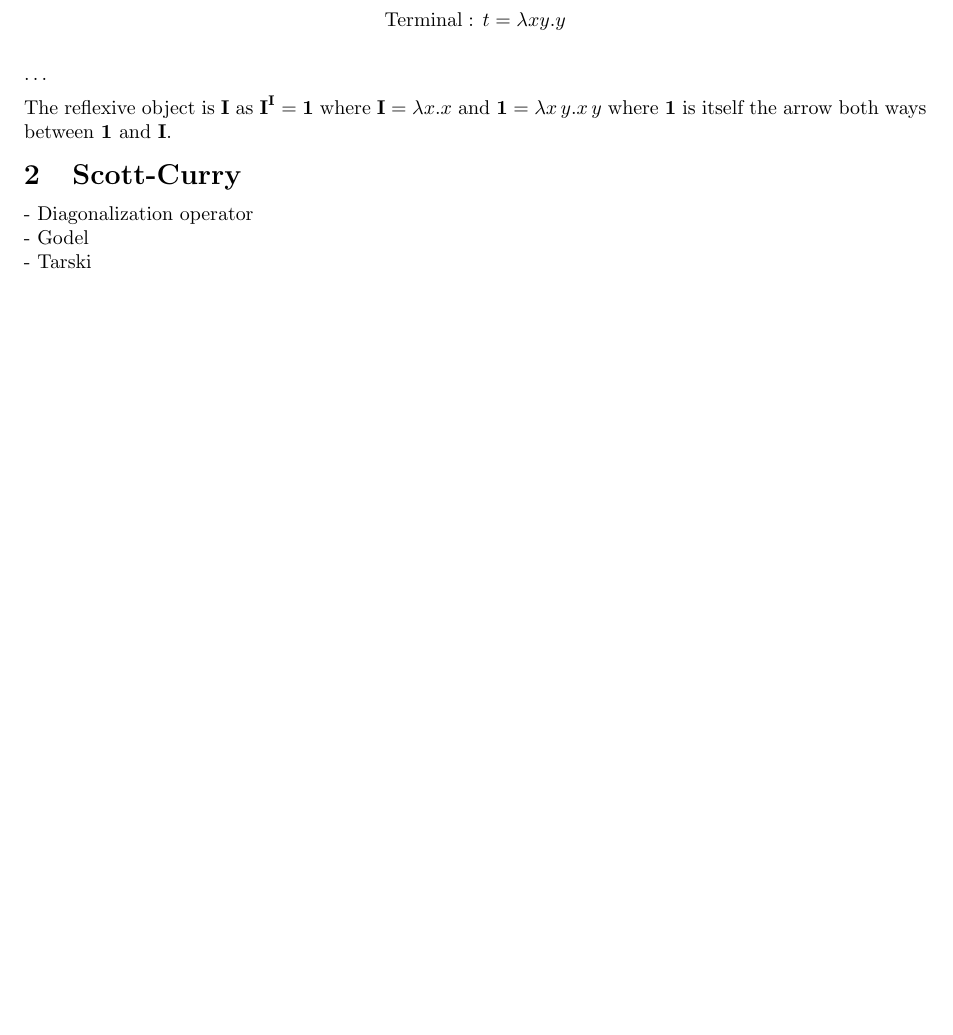
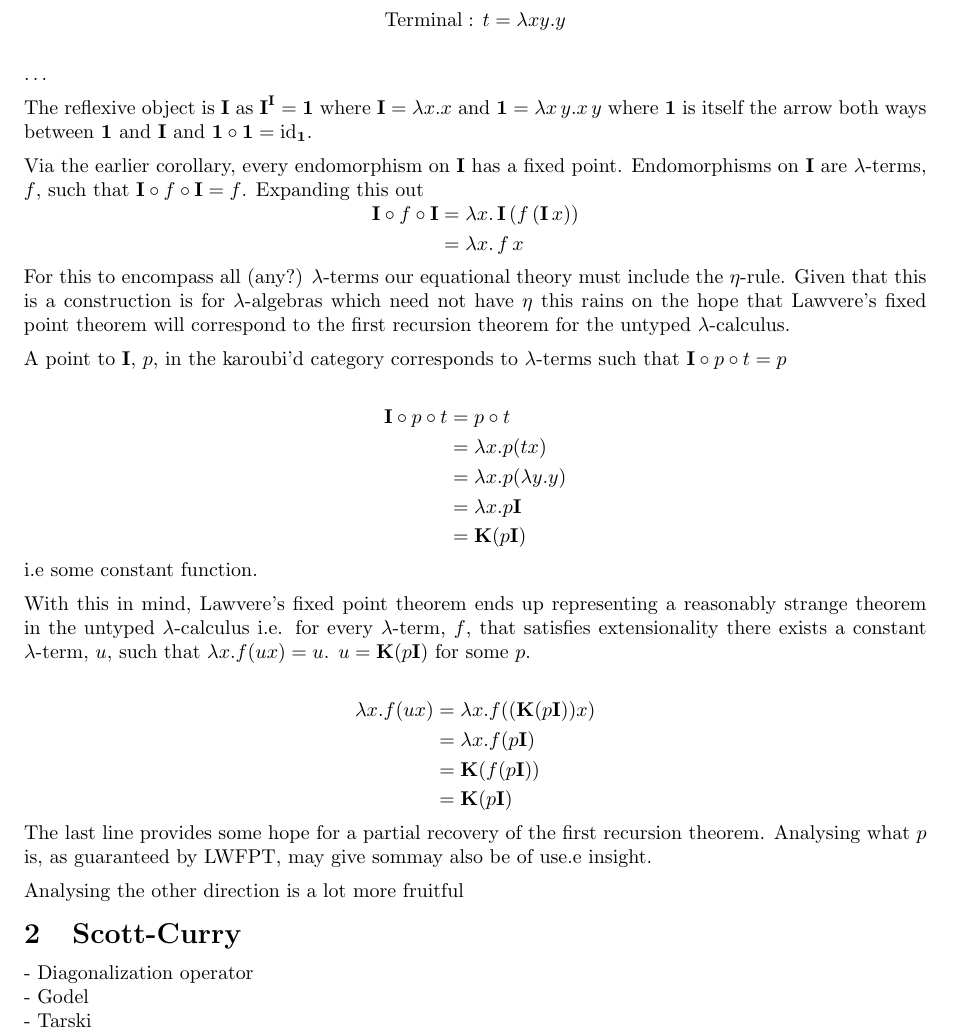
Before and after one commit to alessio-b-zak/thesis, a LaTeX document (notes/lambda/lambda.tex): part of page 2 of 2, cut so that both start at the same text, the shorter picture padded with empty space. Compiled offline with pdfLaTeX.

Commit message:
done beta proof

```diff
--- a/notes/lambda/lambda.tex
+++ b/notes/lambda/lambda.tex
@@ -123,7 +123,55 @@ show cccsness.
 
 The reflexive object is \textbf{I} as $\textbf{I}^\textbf{I} = \textbf{1}$ where
 $\textbf{I} = \lambda x.x$ and $\textbf{1} = \lambda x \, y . x \, y$ where
-\textbf{1} is itself the arrow both ways between \textbf{1} and \textbf{I}.
+\textbf{1} is itself the arrow both ways between \textbf{1} and \textbf{I} and
+$\textbf{1} \circ \textbf{1} = \textnormal{id}_{\textbf{1}}$.
+
+Via the earlier corollary, every endomorphism on \textbf{I} has a fixed point.
+Endomorphisms on \textbf{I} are $\lambda$-terms, $f$, such that $\textbf{I}
+\circ f \circ \textbf{I} = f$. Expanding this out
+\begin{align*}
+    \textbf{I} \circ f \circ \textbf{I} &= \lambda x . \, \textbf{I} \, (f \, (\textbf{I}
+    \, x)) \\
+    &= \lambda x . \, f \, x
+\end{align*}
+
+For this to encompass all (any?) $\lambda$-terms our equational theory must
+include the $\eta$-rule. Given that this is a construction is for
+$\lambda$-algebras which need not have $\eta$ this rains on the hope that
+Lawvere's fixed point theorem will correspond to the first recursion theorem for
+the untyped $\lambda$-calculus.
+
+A point to \textbf{I}, $p$, in the karoubi'd category corresponds to $\lambda$-terms such
+that $\textbf{I} \circ p \circ t = p$
+
+\begin{align*}
+    \textbf{I} \circ p \circ t &= p \circ t \\
+    &= \lambda x . p (t x) \\
+    &= \lambda x . p (\lambda y . y) \\
+    &= \lambda x . p \textbf{I} \\
+    &= \textbf{K} (p \textbf{I})
+\end{align*}
+
+i.e some constant function.
+
+With this in mind, Lawvere's fixed point theorem ends up representing a
+reasonably strange theorem in the untyped $\lambda$-calculus i.e. for every
+$\lambda$-term, $f$, that satisfies extensionality there exists a constant
+$\lambda$-term, $u$, such that $\lambda x . f (u x) = u$. $u =
+\textbf{K}(p\textbf{I})$ for some $p$.
+
+\begin{align*}
+    \lambda x . f (u x ) &= \lambda x . f(( \textbf{K} (p \textbf{I})) x) \\
+    &= \lambda x . f(p \textbf{I}) \\
+    &= \textbf{K} (f (p \textbf{I})) \\
+    &= \textbf{K} (p \textbf{I})
+\end{align*}
+
+The last line provides some hope for a partial recovery of the first recursion
+theorem. Analysing what $p$ is, as guaranteed by LWFPT, may give sommay also be of use.e insight.
+
+
+Analysing the other direction is a lot more fruitful
 
 \section{Scott-Curry}
   - Diagonalization operator \\
```
Also changed, not shown: 3 other files.
